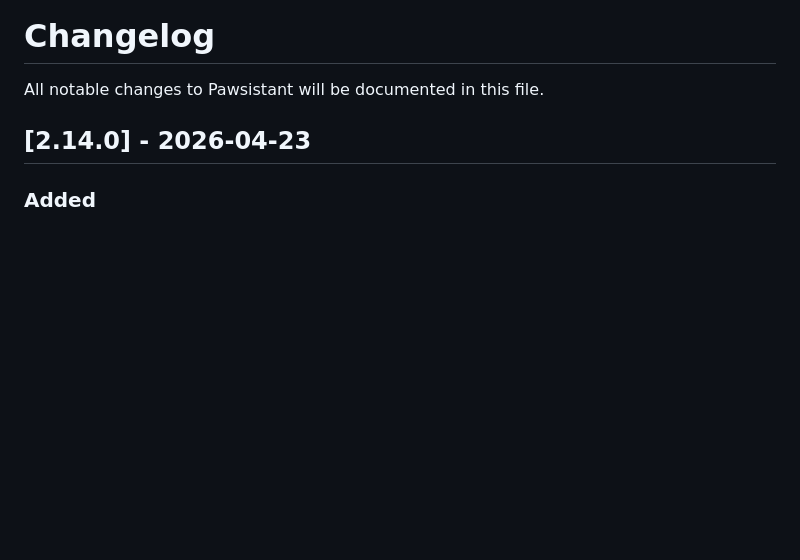
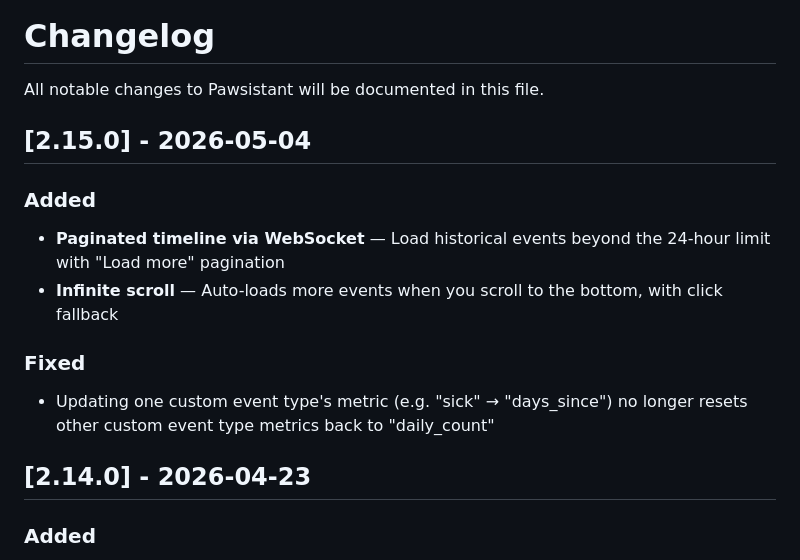
Before and after one commit to prestomation/Pawsistant, a Markdown page: CHANGELOG.md, the part around the change. Rendered like a GitHub page; blank space fills up the shorter version.

Commit message:
docs: add changelog entry for v2.15.0 (#37)
Co-authored-by: HomeClaw <homeclaw@openclaw.ai>

```diff
--- a/CHANGELOG.md
+++ b/CHANGELOG.md
@@ -1,6 +1,15 @@
 # Changelog
 
 All notable changes to Pawsistant will be documented in this file.
+
+## [2.15.0] - 2026-05-04
+
+### Added
+- **Paginated timeline via WebSocket** — Load historical events beyond the 24-hour limit with "Load more" pagination
+- **Infinite scroll** — Auto-loads more events when you scroll to the bottom, with click fallback
+
+### Fixed
+- Updating one custom event type's metric (e.g. "sick" → "days_since") no longer resets other custom event type metrics back to "daily_count"
 
 ## [2.14.0] - 2026-04-23
 
```
